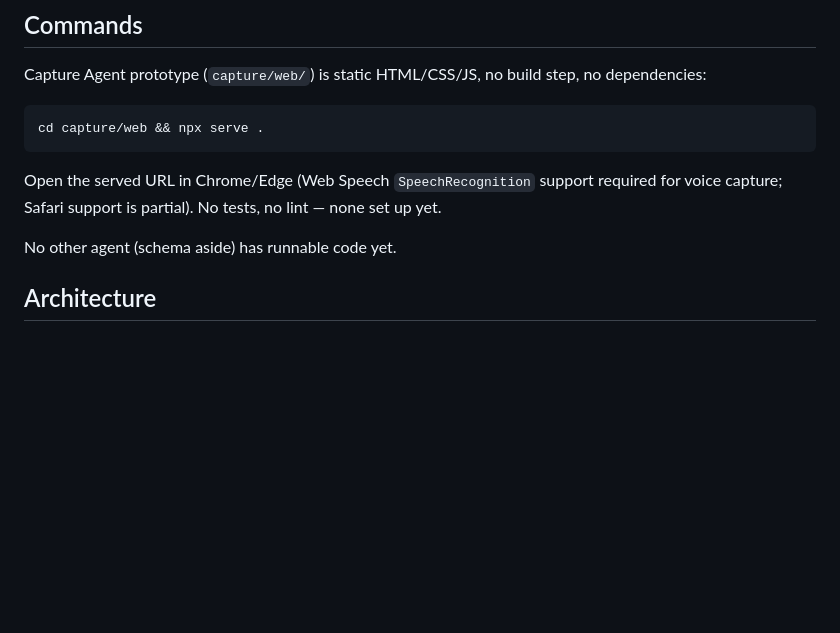
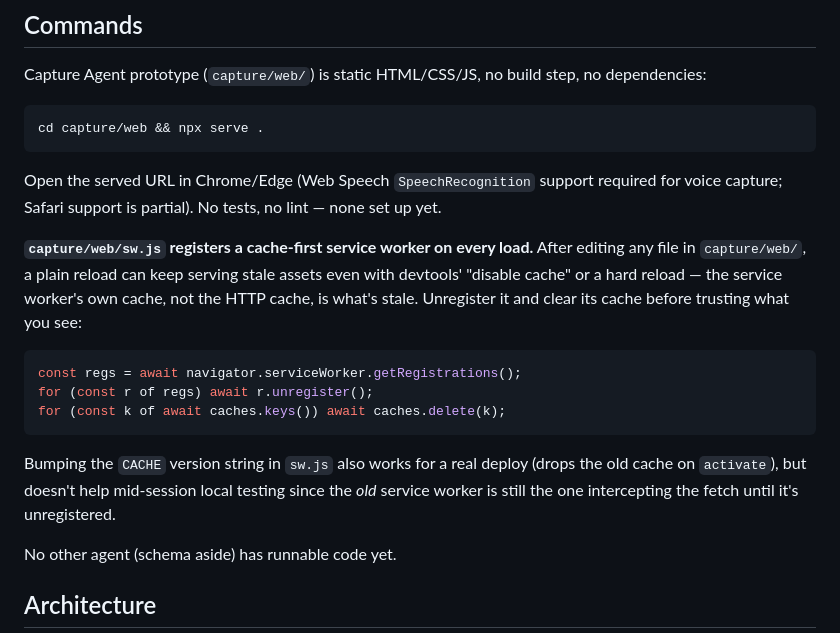
Before and after one commit to smile-plzz/Blurt, a Markdown page: CLAUDE.md, the part around the change. GitHub-like rendering; blank space fills up the shorter version.

````diff
--- a/CLAUDE.md
+++ b/CLAUDE.md
@@ -30,6 +30,19 @@ cd capture/web && npx serve .
 
 Open the served URL in Chrome/Edge (Web Speech `SpeechRecognition` support required for voice
 capture; Safari support is partial). No tests, no lint — none set up yet.
+
+**`capture/web/sw.js` registers a cache-first service worker on every load.** After editing any file
+in `capture/web/`, a plain reload can keep serving stale assets even with devtools' "disable cache"
+or a hard reload — the service worker's own cache, not the HTTP cache, is what's stale. Unregister it
+and clear its cache before trusting what you see:
+```js
+const regs = await navigator.serviceWorker.getRegistrations();
+for (const r of regs) await r.unregister();
+for (const k of await caches.keys()) await caches.delete(k);
+```
+Bumping the `CACHE` version string in `sw.js` also works for a real deploy (drops the old cache on
+`activate`), but doesn't help mid-session local testing since the *old* service worker is still the
+one intercepting the fetch until it's unregistered.
 
 No other agent (schema aside) has runnable code yet.
 
````
Also changed, not shown: ROADMAP.md (+2 -2 lines).
